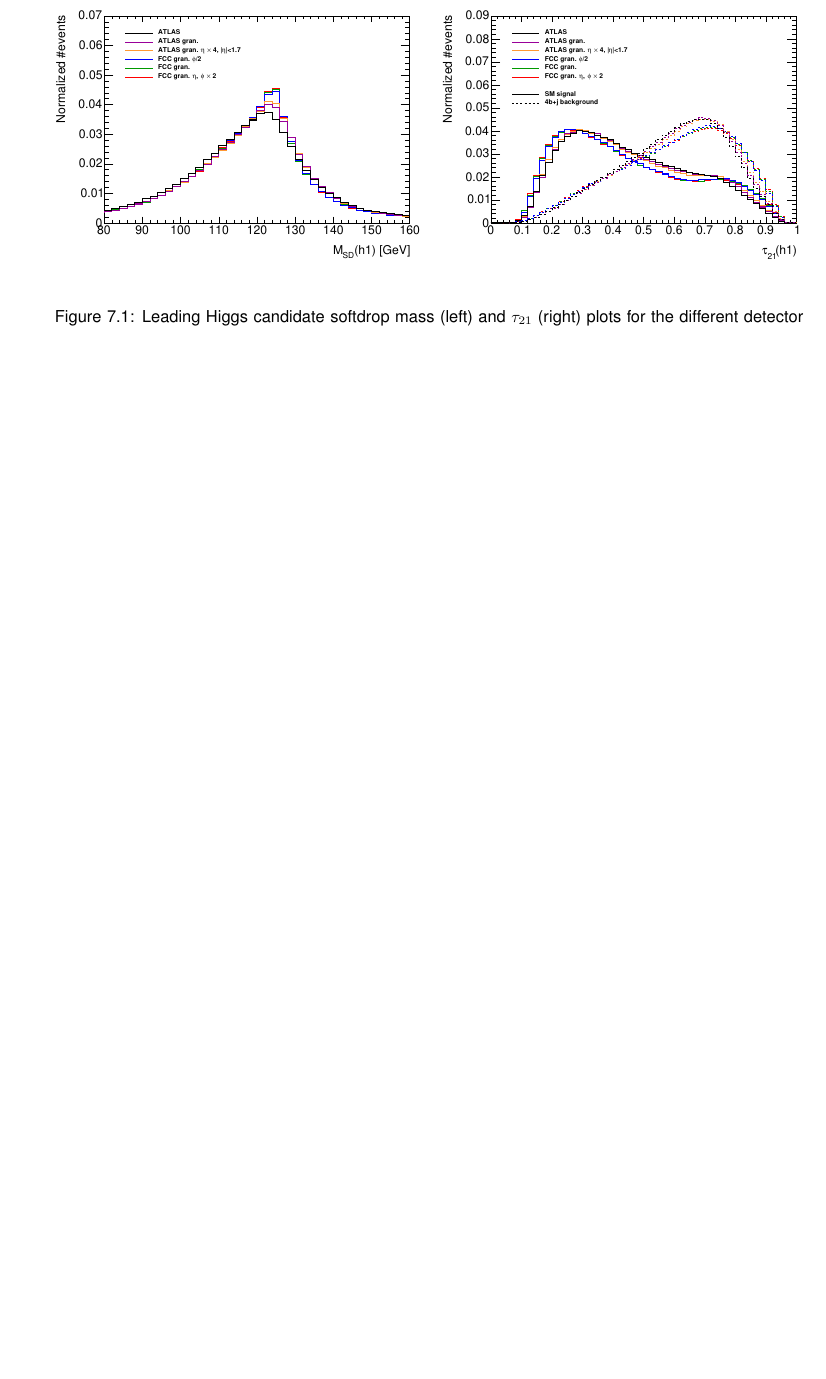
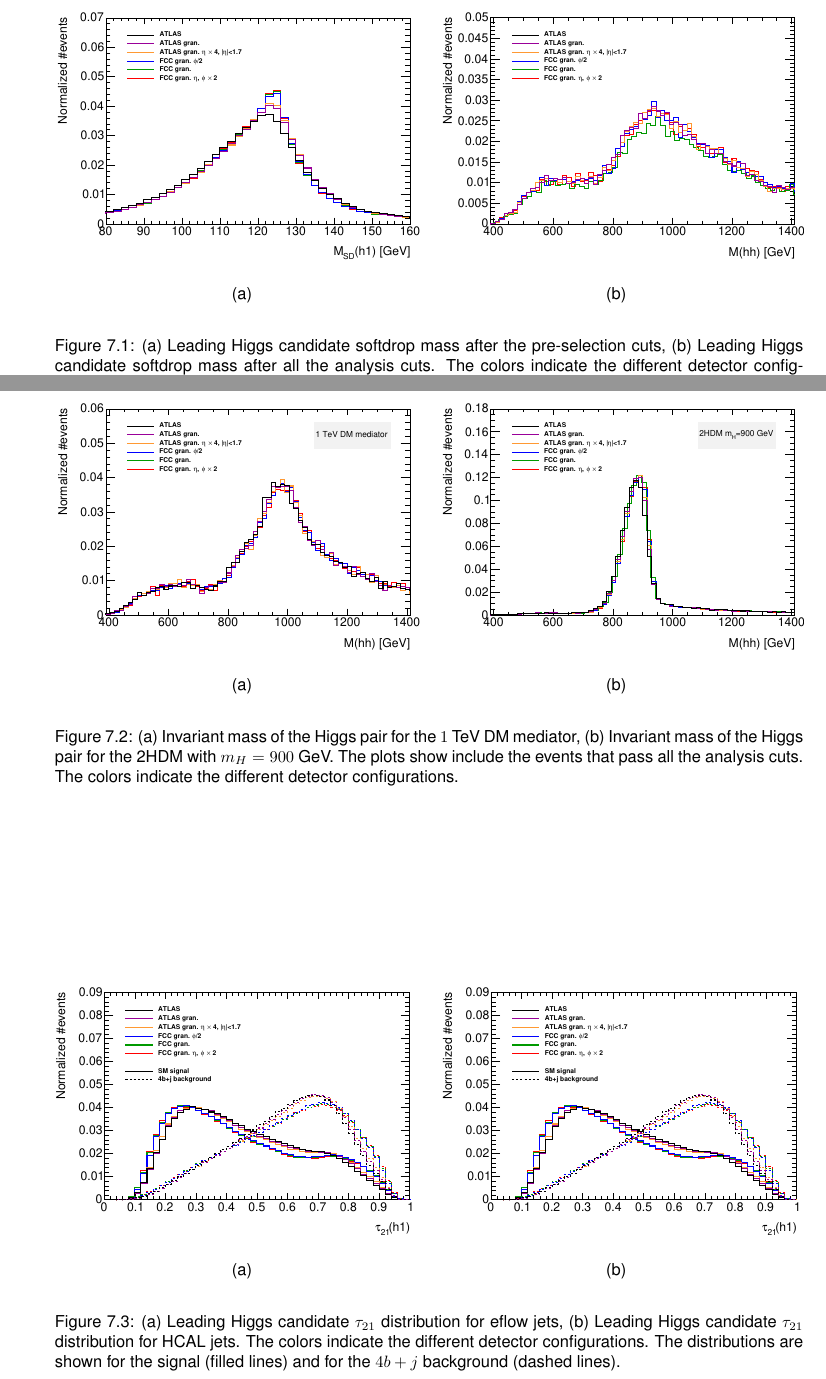
Before and after one commit to AnaLuisaCarvalho/MasterThesis, a LaTeX thesis (LaTeX_v7/Thesis.tex, which reads LaTeX_v7/Thesis_Results.tex): part of page 77 of 93 before the commit and two parts of pages 79 and 80 of 96 after it, the two joined at a grey line, cut at the place of the change, the shorter picture padded with empty space. Compiled offline with pdfLaTeX; a LaTeX package or settings file that is missing is left out.

Commit message:
09-09-2018

```diff
--- a/LaTeX_v7/Thesis.tex
+++ b/LaTeX_v7/Thesis.tex
@@ -69,6 +69,7 @@
 % ----------------------------------------------------------------------
 \usepackage{lineno}
 \linenumbers
+\usepackage{caption}
 \usepackage{mathtools}
 \usepackage{wrapfig}
 \usepackage[table,xcdraw]{xcolor}
--- a/LaTeX_v7/Thesis_Results.tex
+++ b/LaTeX_v7/Thesis_Results.tex
@@ -207,20 +208,84 @@ The small change in the significance when using eflow jets and the fact the chan
 
 \begin{figure}
 	\centering
-	\begin{minipage}{.5\textwidth}
+	\begin{minipage}[t]{.5\textwidth}
 		\centering
-		\includegraphics[trim={.65cm 0 0 0},clip,width=\linewidth]{./Figures/M.pdf}
+		\includegraphics[trim={.55cm 0 0 0},clip,width=\linewidth]{./Figures/M.pdf}
+
+		%\caption*{(a)}
+	\end{minipage}%
+	\begin{minipage}[t]{.5\textwidth}
+		\centering
+		\includegraphics[trim={0 0 .55cm 0},clip,width=\linewidth]{./Figures/Mhh_after.pdf}
+		%\caption*{(b)}
+		%\label{fig:CompGran_M_aftercuts}
+	\end{minipage}
+
+	\begin{minipage}[t]{0.5\textwidth}
+		\caption*{(a)}
 		\label{fig:CompGran_M}
-		%\caption{Leading Higgs candidate softdrop mass plot for the different detector configurations for the SM signal sample. This plot contains all the signal events that passed all the cuts of the baseline analysis. Note that the x axis range is from $80$ GeV to $160$ GeV in order to make the differences between the histograms more clear.}
+		%\label{fig1}
+	\end{minipage}%%%
+	\hfill
+	\begin{minipage}[t]{0.5\textwidth}
+		\caption*{(b)}
+		%\label{fig2}
+	\end{minipage}
+	\caption{(a) Leading Higgs candidate softdrop mass after the pre-selection cuts, (b) Leading Higgs candidate softdrop mass after all the analysis cuts. The colors indicate the different detector configurations. The x axis range is from $80$ GeV to $160$ GeV in order to make the differences between the histograms more clear.}
+	\label{fig:CompGran}
+\end{figure}
+
+\begin{figure}
+	\centering
+	\begin{minipage}[t]{.5\textwidth}
+		\centering
+		\includegraphics[trim={.55cm 0 0 0},clip,width=\linewidth]{./Figures/MhhX_after.pdf}
+		%\label{fig:CompGran_M}
+		%\caption*{(a)}
 	\end{minipage}%
-	\begin{minipage}{.5\textwidth}
+	\begin{minipage}[t]{.5\textwidth}
+		\centering
+		\includegraphics[trim={0 0 .55cm 0},clip,width=\linewidth]{./Figures/Mhh2HDM_after.pdf}
+		%\caption*{(b)}
+		%\label{fig:CompGran_M_aftercuts}
+	\end{minipage}
+
+	\begin{minipage}[t]{0.5\textwidth}
+		\caption*{(a)}
+		%\label{fig1}
+	\end{minipage}%%%
+	\hfill
+	\begin{minipage}[t]{0.5\textwidth}
+		\caption*{(b)}
+		%\label{fig2}
+	\end{minipage}
+
+	\caption{(a) Invariant mass of the Higgs pair for the $1$ TeV DM mediator, (b) Invariant mass of the Higgs pair for the 2HDM with $m_H=900$ GeV. The plots show include the events that pass all the analysis cuts. The colors indicate the different detector configurations.}
+	\label{fig:CompGran1}
+\end{figure}
+
+\begin{figure}
+	\centering
+	\begin{minipage}[t]{.5\textwidth}
+		\centering
+		\includegraphics[trim={.65cm 0 0 0},clip,width=\linewidth]{./Figures/tau21.pdf}
+	\end{minipage}%
+	\begin{minipage}[t]{.5\textwidth}
 		\centering
 		\includegraphics[trim={0 0 .65cm 0},clip,width=\linewidth]{./Figures/tau21.pdf}
-		%\caption{Leading Higgs candidate $\tau_{21}$ plot for the different detector configurations for the SM signal sample. This plot contains all the signal events that passed all the cuts of the baseline analysis.}
-		\label{fig:CompGran_tau21}
 	\end{minipage}
-	\label{fig:CompGran}
-	\caption{Leading Higgs candidate softdrop mass (left) and $\tau_{21}$ (right) plots for the different detector configurations for the SM signal sample. The plots contain all the signal events that passed all the cuts of the baseline analysis. For the plot on the left note that the x axis range is from $80$ GeV to $160$ GeV in order to make the differences between the histograms more clear.}
+
+	\begin{minipage}[t]{0.5\textwidth}
+		\caption*{(a)}
+		%\label{fig1}
+	\end{minipage}%%%
+	\hfill
+	\begin{minipage}[t]{0.5\textwidth}
+		\caption*{(b)}
+		%\label{fig2}
+	\end{minipage}
+	\caption{(a) Leading Higgs candidate $\tau_{21}$ distribution for eflow jets, (b) Leading Higgs candidate $\tau_{21}$ distribution for HCAL jets. The colors indicate the different detector configurations. The distributions are shown for the signal (filled lines) and for the $4b+j$ background (dashed lines).}
+	\label{fig:CompGran_sub}
 \end{figure}
 
 %\begin{figure}
```
Also changed, not shown: LaTeX_v7/Thesis_analysis.tex (+12 -2 lines), LaTeX_v7/Figures/M_after.pdf (added), LaTeX_v7/Figures/Mhh2HDM_after.pdf (added), LaTeX_v7/Figures/MhhX_after.pdf (added), LaTeX_v7/Figures/Mhh_after.pdf (added), LaTeX_v7/Figures/SSBvsGran_2HDM.pdf, LaTeX_v7/Figures/SSBvsGran_DM.pdf, LaTeX_v7/Figures/SSBvsGran_SM.pdf, LaTeX_v7/Thesis_Results.tex (45 more changed lines), 8 other files.
